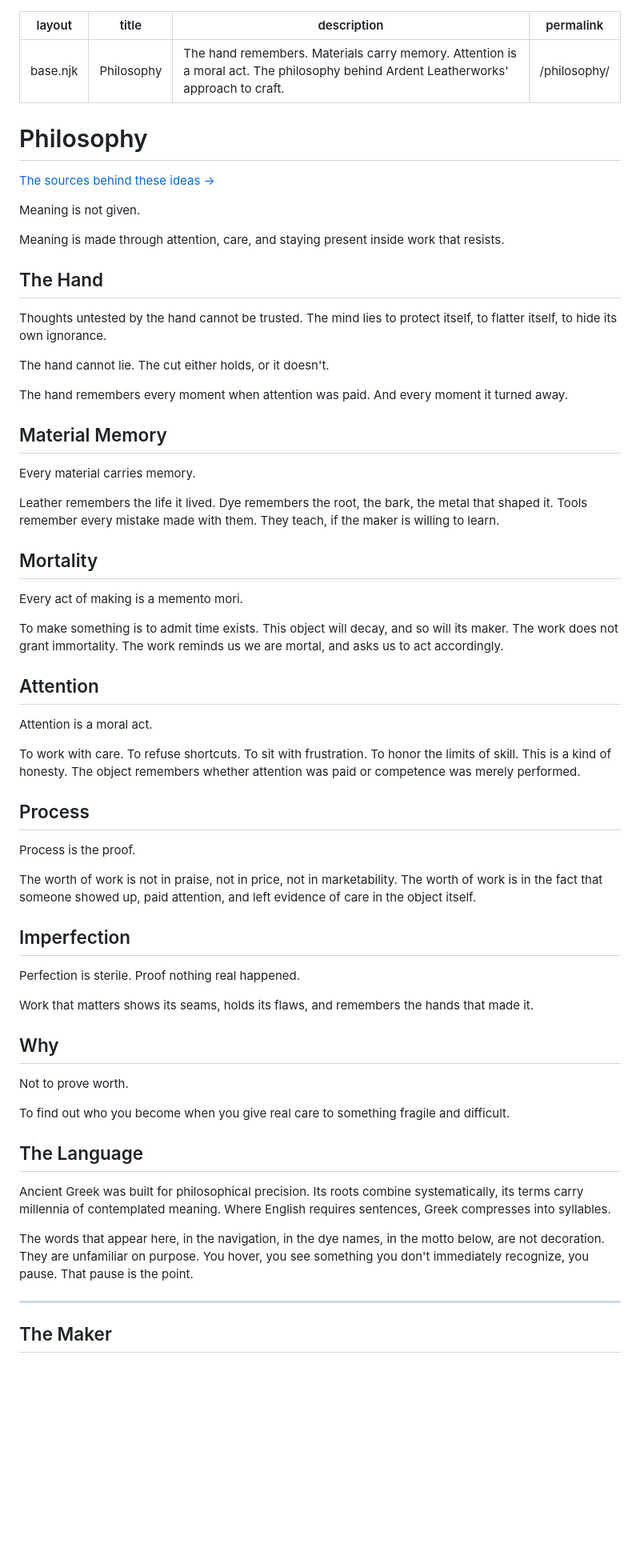
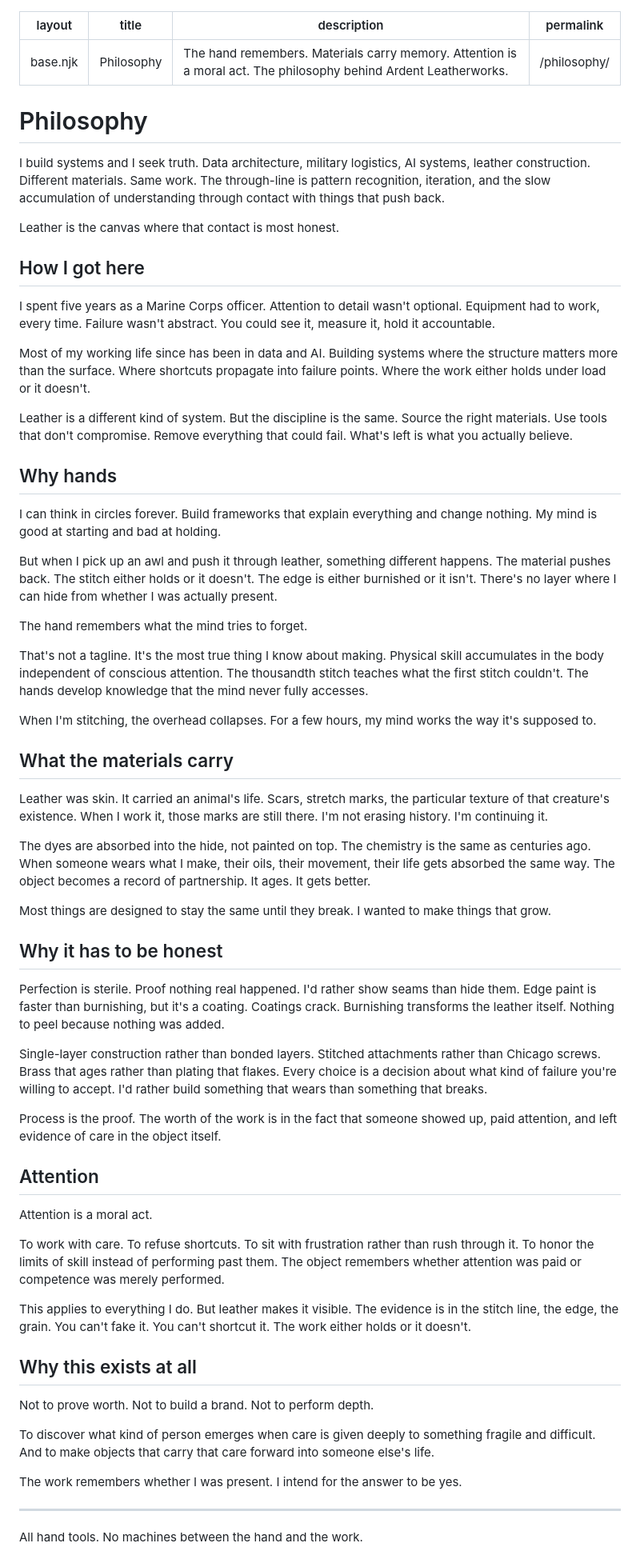
Before and after one commit to forkwright/ardent-site, a Markdown page: src/philosophy.md, the part around one of its changes. Shown at 80% size. Rendered like a GitHub page; blank space fills up the shorter version.

Commit message:
Rewrite philosophy page in first person, fix Aporia dyes entry

```diff
--- a/src/philosophy.md
+++ b/src/philosophy.md
@@ -1,69 +1,69 @@
 ---
 layout: base.njk
 title: Philosophy
-description: "The hand remembers. Materials carry memory. Attention is a moral act. The philosophy behind Ardent Leatherworks' approach to craft."
+description: "The hand remembers. Materials carry memory. Attention is a moral act. The philosophy behind Ardent Leatherworks."
 permalink: /philosophy/
 ---
 
 # Philosophy
 
-<p class="specs" style="margin-bottom: var(--space-l);"><a href="/lexicon/">The sources behind these ideas →</a></p>
+I build systems and I seek truth. Data architecture, military logistics, AI systems, leather construction. Different materials. Same work. The through-line is pattern recognition, iteration, and the slow accumulation of understanding through contact with things that push back.
 
-Meaning is not given.
+Leather is the canvas where that contact is most honest.
 
-Meaning is made through attention, care, and staying present inside work that resists.
+## How I got here
 
-<h2 data-greek="Ἡ Χείρ"><span>The Hand</span></h2>
+I spent five years as a Marine Corps officer. Attention to detail wasn't optional. Equipment had to work, every time. Failure wasn't abstract. You could see it, measure it, hold it accountable.
 
-Thoughts untested by the hand cannot be trusted. The mind lies to protect itself, to flatter itself, to hide its own ignorance.
+Most of my working life since has been in data and AI. Building systems where the structure matters more than the surface. Where shortcuts propagate into failure points. Where the work either holds under load or it doesn't.
 
-The hand cannot lie. The cut either holds, or it doesn't.
+Leather is a different kind of system. But the discipline is the same. Source the right materials. Use tools that don't compromise. Remove everything that could fail. What's left is what you actually believe.
 
-The hand remembers every moment when attention was paid. And every moment it turned away.
+## Why hands
 
-<h2 data-greek="Ὑλικὴ Μνήμη"><span>Material Memory</span></h2>
+I can think in circles forever. Build frameworks that explain everything and change nothing. My mind is good at starting and bad at holding.
 
-Every material carries memory.
+But when I pick up an awl and push it through leather, something different happens. The material pushes back. The stitch either holds or it doesn't. The edge is either burnished or it isn't. There's no layer where I can hide from whether I was actually present.
 
-Leather remembers the life it lived. Dye remembers the root, the bark, the metal that shaped it. Tools remember every mistake made with them. They teach, if the maker is willing to learn.
+The hand remembers what the mind tries to forget.
 
-<h2 data-greek="Θνητότης"><span>Mortality</span></h2>
+That's not a tagline. It's the most true thing I know about making. Physical skill accumulates in the body independent of conscious attention. The thousandth stitch teaches what the first stitch couldn't. The hands develop knowledge that the mind never fully accesses.
 
-Every act of making is a memento mori.
+When I'm stitching, the overhead collapses. For a few hours, my mind works the way it's supposed to.
 
-To make something is to admit time exists. This object will decay, and so will its maker. The work does not grant immortality. The work reminds us we are mortal, and asks us to act accordingly.
+## What the materials carry
 
-<h2 data-greek="Προσοχή"><span>Attention</span></h2>
+Leather was skin. It carried an animal's life. Scars, stretch marks, the particular texture of that creature's existence. When I work it, those marks are still there. I'm not erasing history. I'm continuing it.
+
+The dyes are absorbed into the hide, not painted on top. The chemistry is the same as centuries ago. When someone wears what I make, their oils, their movement, their life gets absorbed the same way. The object becomes a record of partnership. It ages. It gets better.
+
+Most things are designed to stay the same until they break. I wanted to make things that grow.
+
+## Why it has to be honest
+
+Perfection is sterile. Proof nothing real happened. I'd rather show seams than hide them. Edge paint is faster than burnishing, but it's a coating. Coatings crack. Burnishing transforms the leather itself. Nothing to peel because nothing was added.
+
+Single-layer construction rather than bonded layers. Stitched attachments rather than Chicago screws. Brass that ages rather than plating that flakes. Every choice is a decision about what kind of failure you're willing to accept. I'd rather build something that wears than something that breaks.
+
+Process is the proof. The worth of the work is in the fact that someone showed up, paid attention, and left evidence of care in the object itself.
+
+## Attention
 
 Attention is a moral act.
 
-To work with care. To refuse shortcuts. To sit with frustration. To honor the limits of skill. This is a kind of honesty. The object remembers whether attention was paid or competence was merely performed.
+To work with care. To refuse shortcuts. To sit with frustration rather than rush through it. To honor the limits of skill instead of performing past them. The object remembers whether attention was paid or competence was merely performed.
 
-<h2 data-greek="Πρᾶξις"><span>Process</span></h2>
+This applies to everything I do. But leather makes it visible. The evidence is in the stitch line, the edge, the grain. You can't fake it. You can't shortcut it. The work either holds or it doesn't.
 
-Process is the proof.
+## Why this exists at all
 
-The worth of work is not in praise, not in price, not in marketability. The worth of work is in the fact that someone showed up, paid attention, and left evidence of care in the object itself.
+Not to prove worth. Not to build a brand. Not to perform depth.
 
-<h2 data-greek="Ἀτέλεια"><span>Imperfection</span></h2>
+To discover what kind of person emerges when care is given deeply to something fragile and difficult. And to make objects that carry that care forward into someone else's life.
 
-Perfection is sterile. Proof nothing real happened.
-
-Work that matters shows its seams, holds its flaws, and remembers the hands that made it.
-
-<h2 data-greek="Διὰ Τί"><span>Why</span></h2>
-
-Not to prove worth.
-
-To find out who you become when you give real care to something fragile and difficult.
-
-<h2 data-greek="Ἡ Γλῶσσα"><span>The Language</span></h2>
-
-Ancient Greek was built for philosophical precision. Its roots combine systematically, its terms carry millennia of contemplated meaning. Where English requires sentences, Greek compresses into syllables.
-
-The words that appear here, in the navigation, in the dye names, in the motto below, are not decoration. They are unfamiliar on purpose. You hover, you see something you don't immediately recognize, you pause. That pause is the point.
+The work remembers whether I was present. I intend for the answer to be yes.
 
 ---
 
-<h2 data-greek="Ὁ Δημιουργός"><span>The Maker</span></h2>
+All hand tools. No machines between the hand and the work.
 
```
Also changed, not shown: other parts of src/philosophy.md (+2 -8 lines), src/dyes.md (+1 -1 lines).
